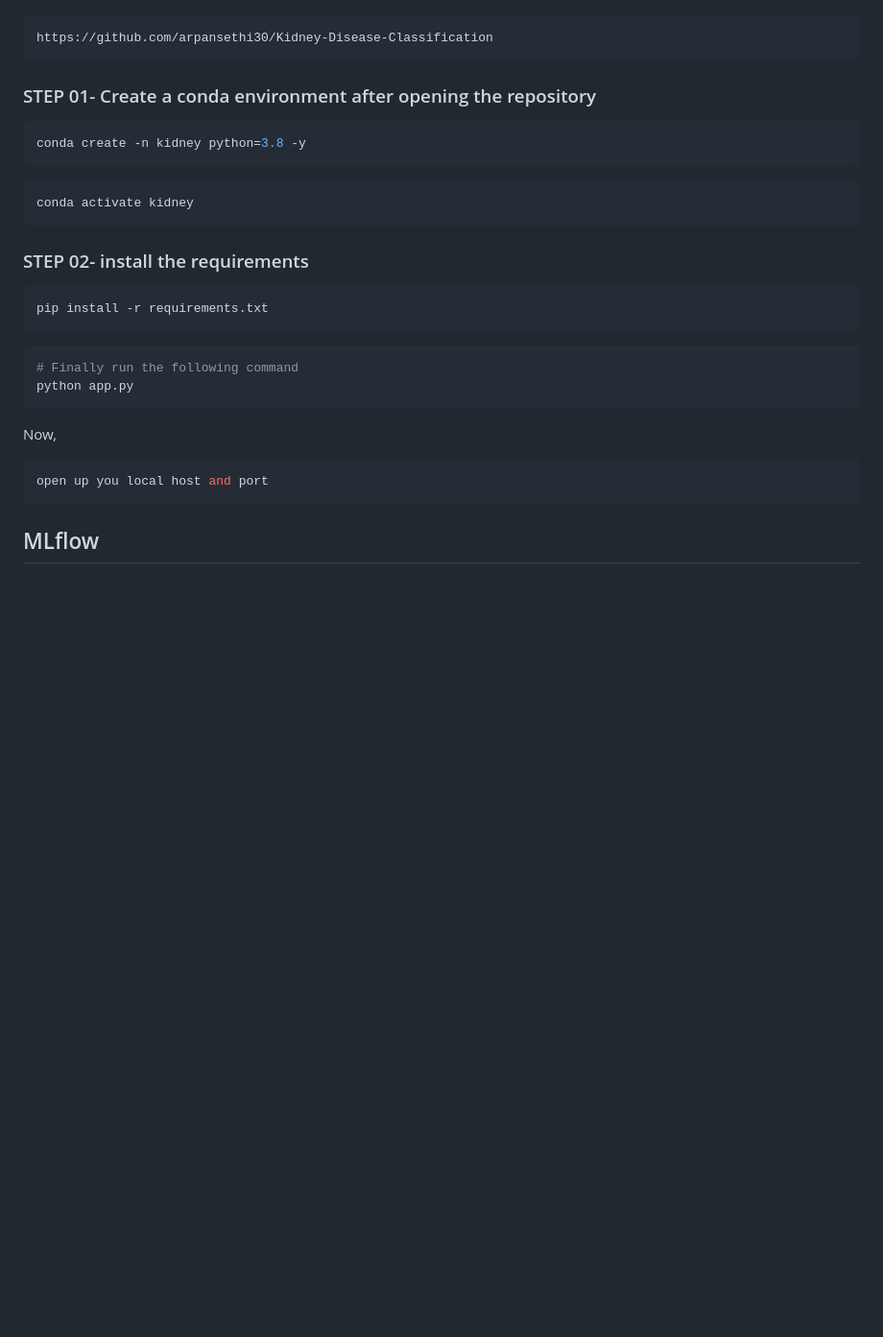
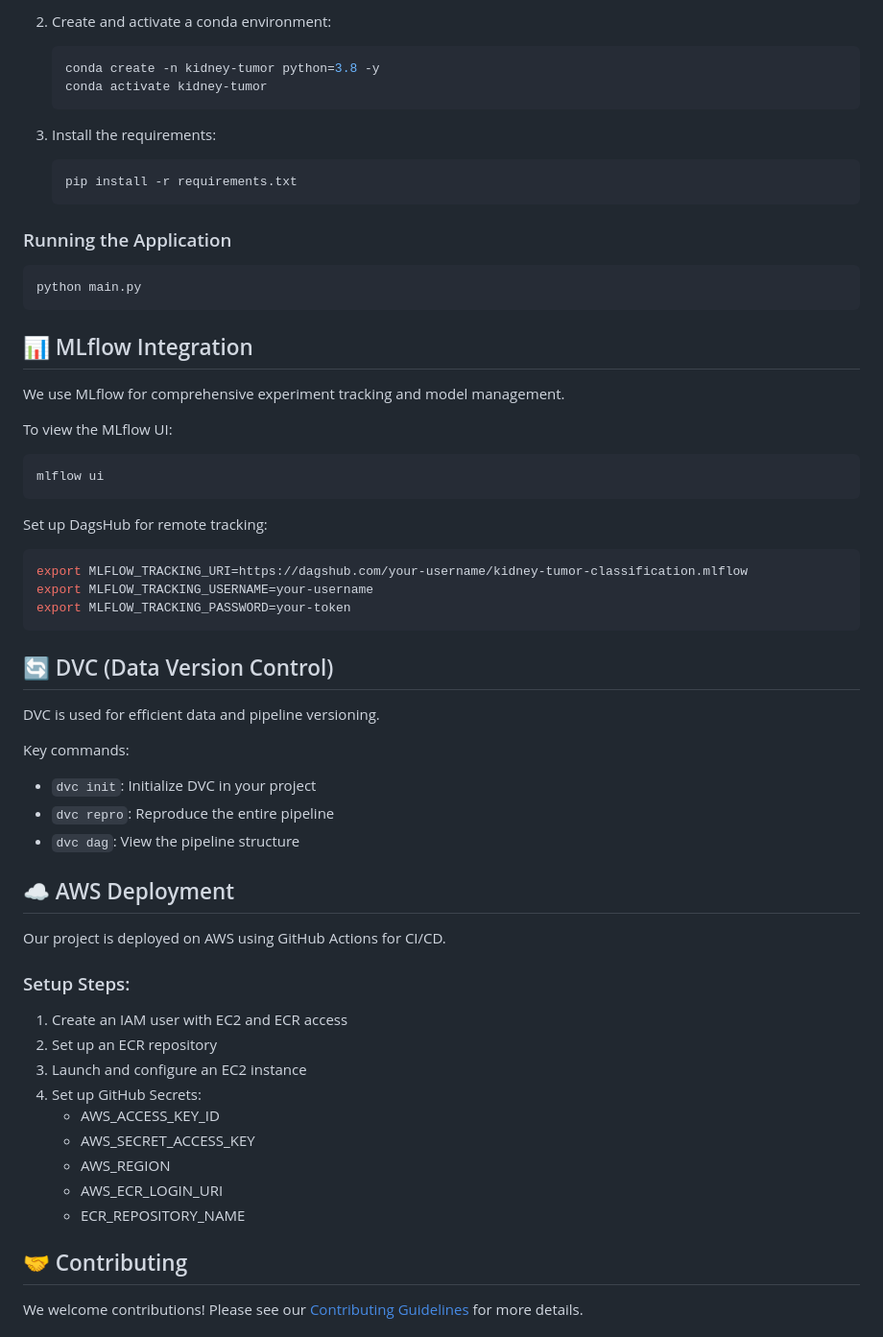
Before and after one commit to arpansethi30/Kidney-Disease-Classification, a Markdown page: README.md, the part around one of its changes. Shown at 96% size. GitHub-like rendering; blank space fills up the shorter version.

````diff
--- a/README.md
+++ b/README.md
@@ -20,37 +81,61 @@ Clone the repository
+2. Create and activate a conda environment:
+   ```bash
+   conda create -n kidney-tumor python=3.8 -y
+   conda activate kidney-tumor
+   ```
+
+3. Install the requirements:
+   ```bash
+   pip install -r requirements.txt
+   ```
+
+### Running the Application
 
 ```bash
-https://github.com/arpansethi30/Kidney-Disease-Classification
-```
-### STEP 01- Create a conda environment after opening the repository
-
-```bash
-conda create -n kidney python=3.8 -y
+python main.py
 ```
 
+## 📊 MLflow Integration
+
+We use MLflow for comprehensive experiment tracking and model management.
+
+To view the MLflow UI:
 ```bash
-conda activate kidney
+mlflow ui
 ```
 
-
-### STEP 02- install the requirements
+Set up DagsHub for remote tracking:
 ```bash
-pip install -r requirements.txt
+export MLFLOW_TRACKING_URI=https://dagshub.com/your-username/kidney-tumor-classification.mlflow
+export MLFLOW_TRACKING_USERNAME=your-username
+export MLFLOW_TRACKING_PASSWORD=your-token
 ```
 
-```bash
-# Finally run the following command
-python app.py
-```
+## 🔄 DVC (Data Version Control)
 
-Now,
-```bash
-open up you local host and port
-```
+DVC is used for efficient data and pipeline versioning.
 
+Key commands:
+- `dvc init`: Initialize DVC in your project
+- `dvc repro`: Reproduce the entire pipeline
+- `dvc dag`: View the pipeline structure
 
+## ☁️ AWS Deployment
 
+Our project is deployed on AWS using GitHub Actions for CI/CD.
 
+### Setup Steps:
+1. Create an IAM user with EC2 and ECR access
+2. Set up an ECR repository
+3. Launch and configure an EC2 instance
+4. Set up GitHub Secrets:
+   - AWS_ACCESS_KEY_ID
+   - AWS_SECRET_ACCESS_KEY
+   - AWS_REGION
+   - AWS_ECR_LOGIN_URI
+   - ECR_REPOSITORY_NAME
 
+## 🤝 Contributing
 
-## MLflow
+We welcome contributions! Please see our [Contributing Guidelines](CONTRIBUTING.md) for more details.
 
````
Also changed, not shown: other parts of README.md (+82 -136 lines).
